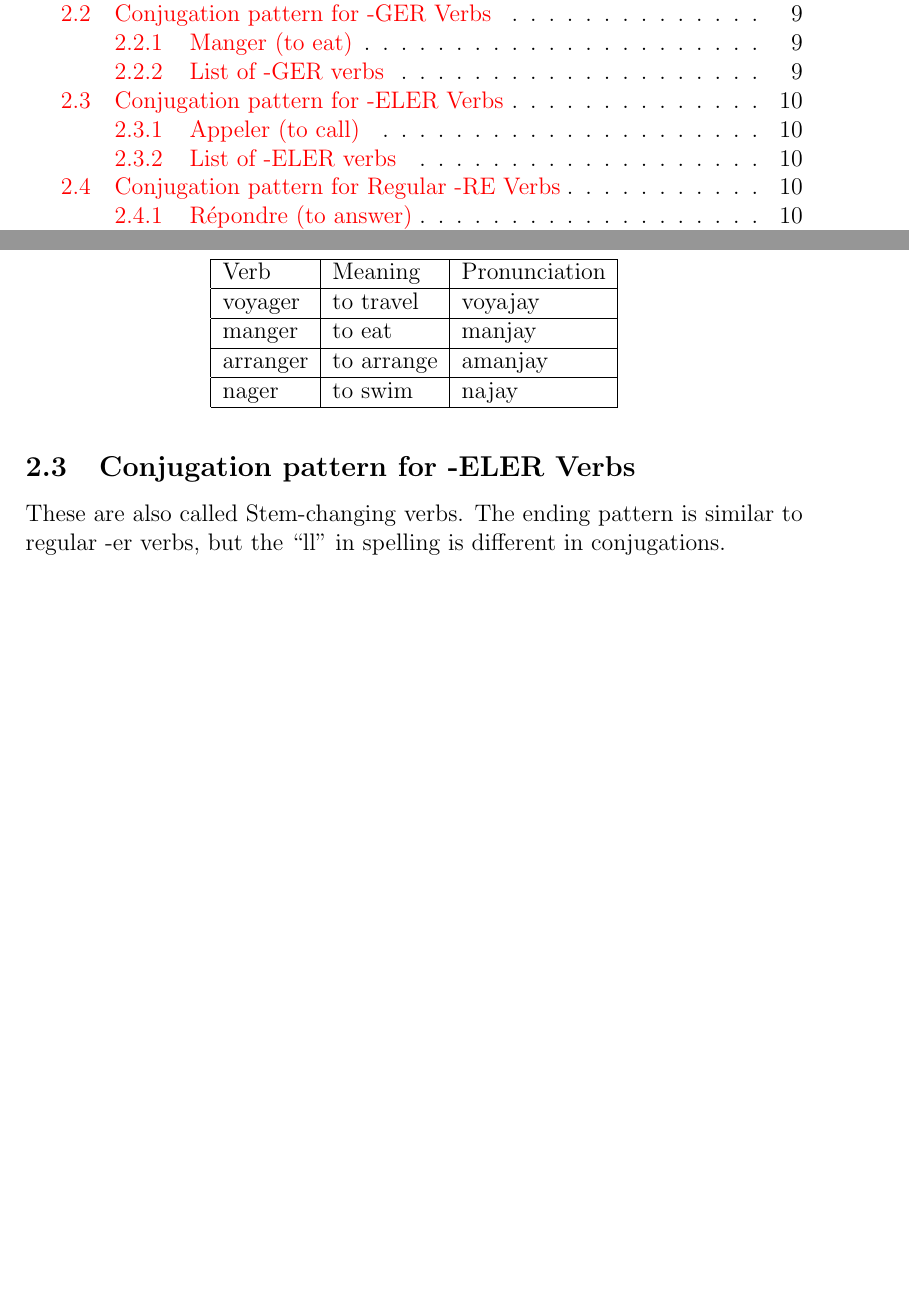
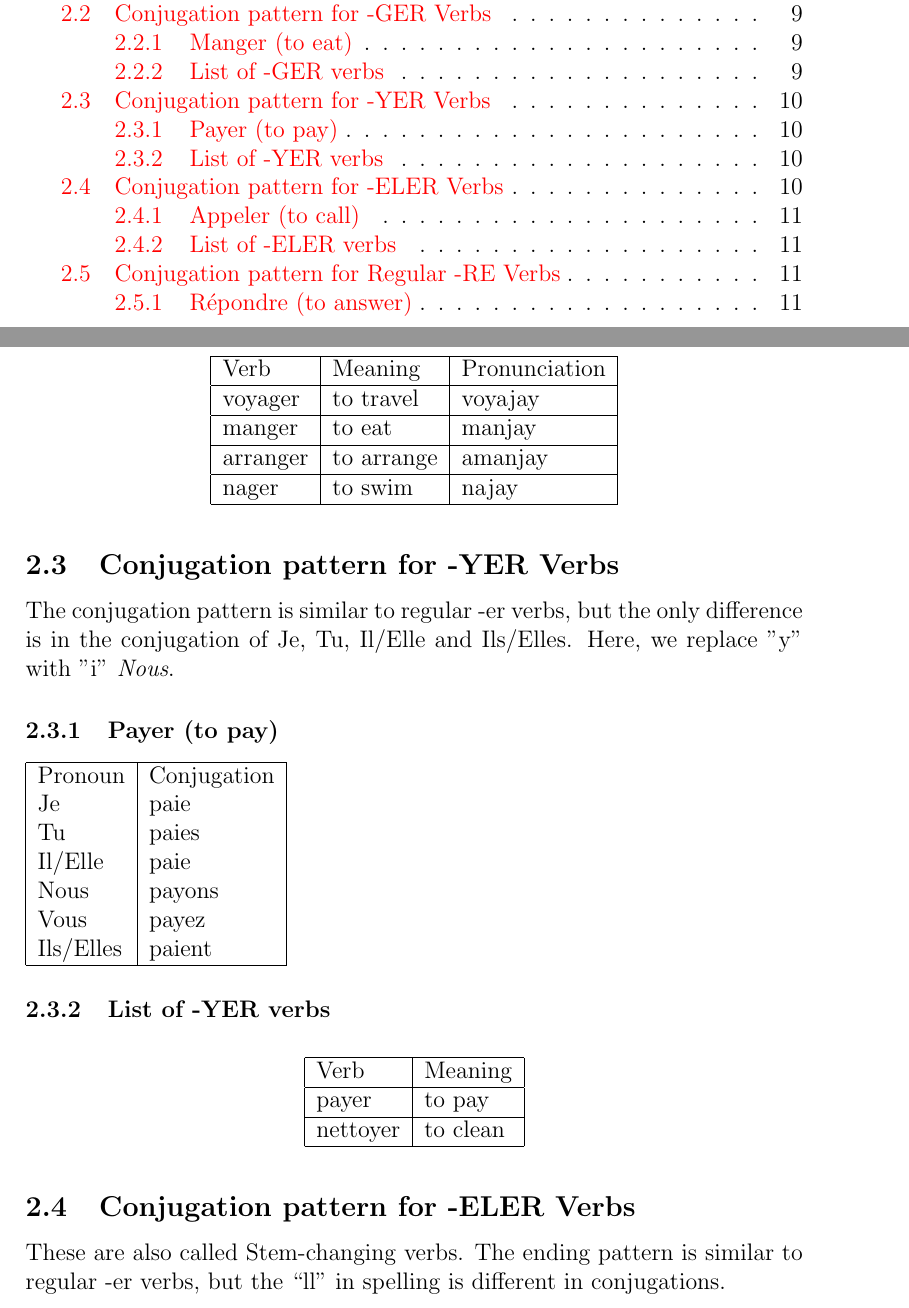
Before and after one commit to achintsetia/frenchNotes, a LaTeX paper (main.tex, which reads secVerbs.tex): two parts of pages 1 and 10 of 39, joined at a grey line, cut so that both start at the same text, the shorter picture padded with empty space. Compiled offline with pdfLaTeX.

Commit message:
Update secVerbs.tex
Added a section for YER verbs

```diff
--- a/secVerbs.tex
+++ b/secVerbs.tex
@@ -86,6 +86,33 @@ voyager 	& to travel		& voyajay	\\  \hline
 manger		& to eat		& manjay	\\  \hline
 arranger	& to arrange	& amanjay	\\  \hline
 nager       & to swim       & najay		\\  \hline
+\end{longtable}
+
+\subsection{Conjugation pattern for -YER Verbs}
+The conjugation pattern is similar to regular -er verbs, but the only difference is in the conjugation of
+Je, Tu, Il/Elle and Ils/Elles. Here, we replace "y" with "i" \emph{Nous}.
+
+\subsubsection{Payer (to pay)}
+\begin{tabular}{| l | l |}
+\hline
+Pronoun 	& 	Conjugation	\\
+Je		&	paie		\\
+Tu		&	paies		\\
+Il/Elle		&	paie		\\
+Nous		&	payons	\\
+Vous		&	payez		\\
+Ils/Elles	&	paient		\\
+\hline
+\end{tabular}
+
+\subsubsection{List of -YER verbs}
+\begin{longtable}{| l | l | l |}
+\hline
+Verb 		& Meaning 	\\
+\hline
+\endhead
+payer 	& to pay	\\  \hline
+nettoyer	& to clean		\\  \hline
 \end{longtable}
 
 
```
